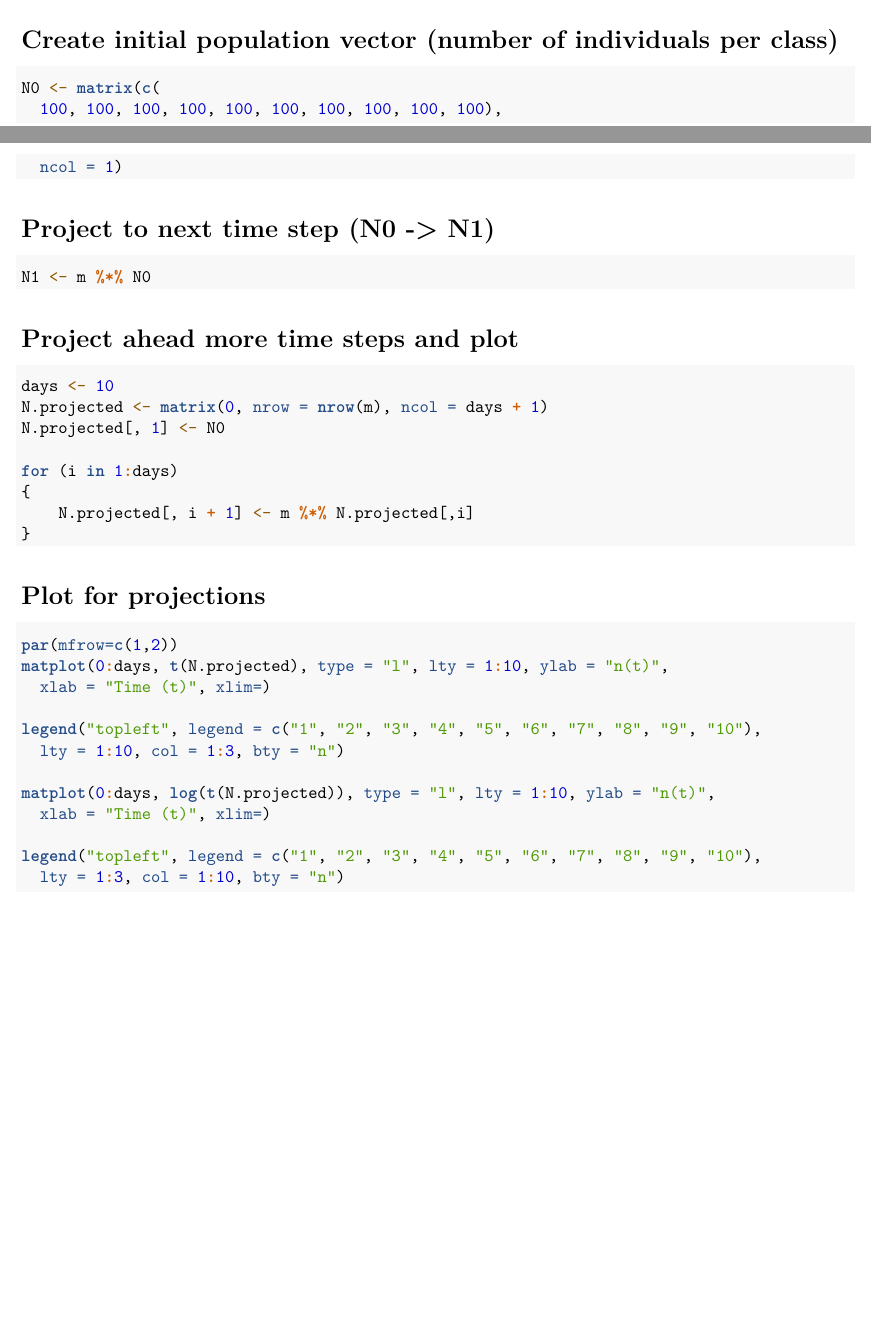
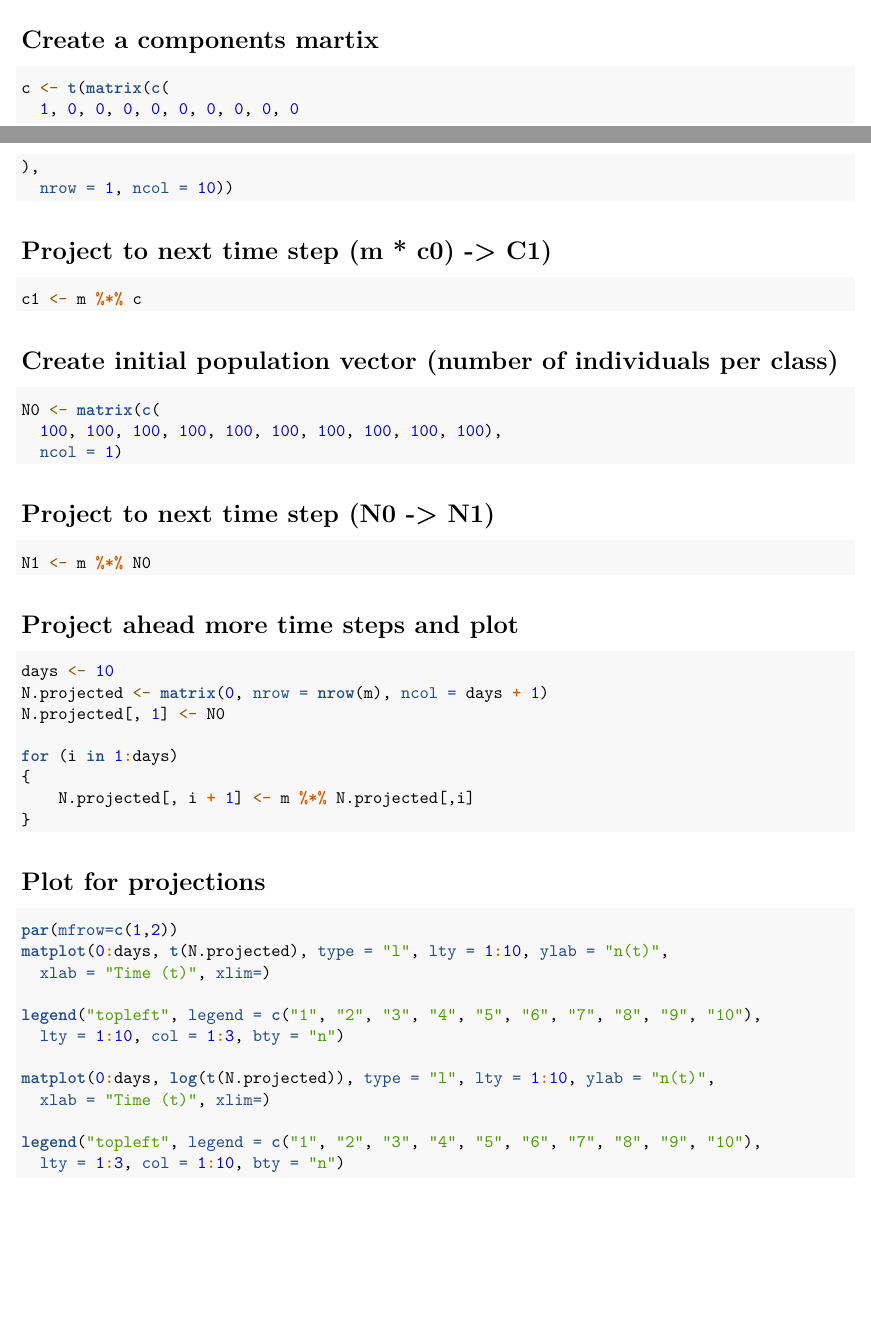
Before and after one commit to RoyBoy432/MicroLong, an R Markdown document (code/Leslie.Rmd): two parts of pages 1 and 2 of 7, joined at a grey line, cut at the place of the change. Rendered offline with R 4.5, knitr and Pandoc, then LaTeX, with nearby package versions; some code elsewhere in the file could not run offline.

Commit message:
baby steps towards Watve

````diff
--- a/code/Leslie.Rmd
+++ b/code/Leslie.Rmd
@@ -39,6 +39,19 @@ m <- t(matrix(c(
   nrow = 10, ncol = 10))
 
 eig.m <- eigen.analysis(m)
+```
+
+# Create a components martix
+```{r}
+c <- t(matrix(c(
+  1, 0, 0, 0, 0, 0, 0, 0, 0, 0
+),
+  nrow = 1, ncol = 10))
+```
+
+# Project to next time step (m * c0) -> C1)
+```{r}
+c1 <- m %*% c
 ```
 
 # Create initial population vector (number of individuals per class)
````
Also changed, not shown: code/Leslie.Rmd (2 more changed lines).
